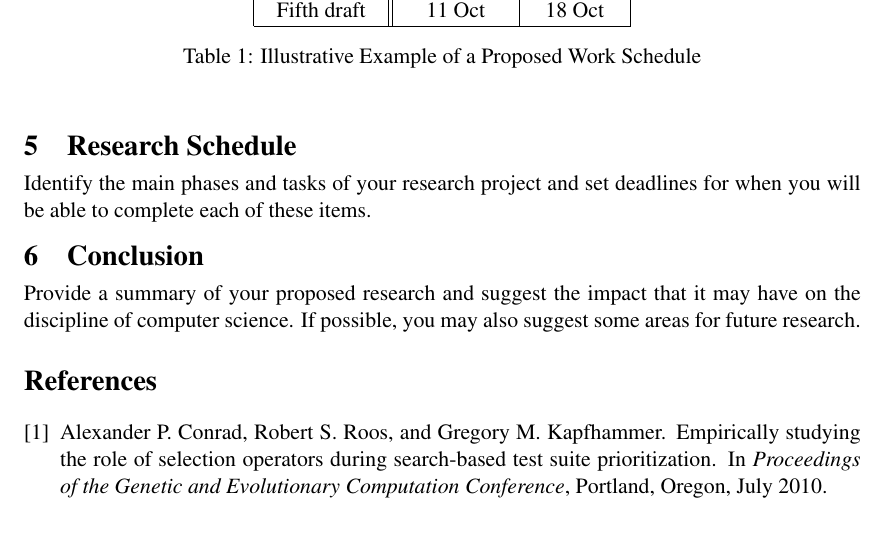
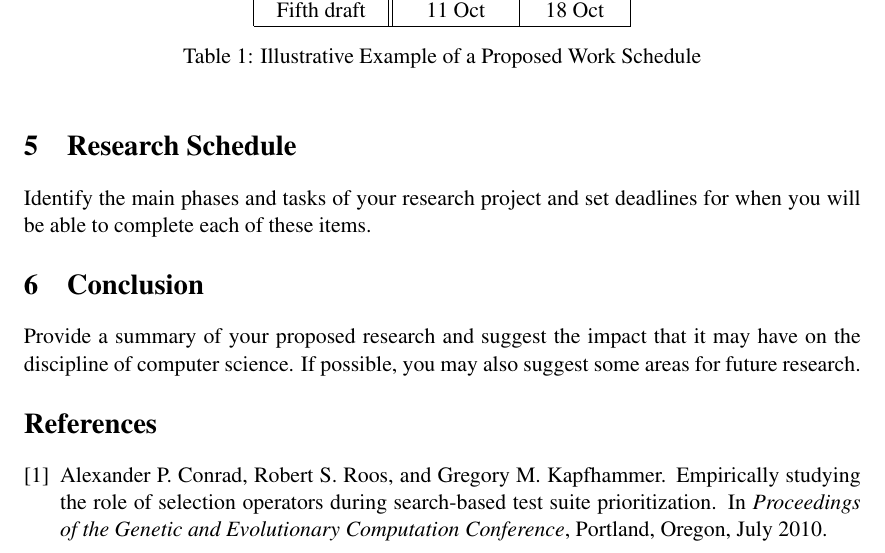
Before and after one commit to Allegheny-Computer-Science-600-F2017/cs600-F2017-project2-starter, a LaTeX thesis (senior_thesis_proposal.tex): part of page 2 of 2, cut so that both start at the same text. Compiled offline with pdfLaTeX.

Commit message:
:scissors:-ing more negative vspace in the senior_thesis_proposal.

```diff
--- a/senior_thesis_proposal.tex
+++ b/senior_thesis_proposal.tex
@@ -230,30 +230,25 @@ explicitly refer to them in your text.
 %   * Enter the text of your evaluation strategy section here.         *
 %   ********************************************************************
 
-Explain what steps you will take to evaluate your proposed method.  If
-you intend to conduct experiments, then you must clearly define your
-evaluation metrics.
+Explain what steps you will take to evaluate your proposed method. If you intend
+to conduct experiments, then you must clearly define your evaluation metrics.
 
-\vspace*{-.1in}
 \section{Research Schedule}
 \label{sec:schedule}
-\vspace*{-.1in}
 
-Identify the main phases and tasks of your research project and set
-deadlines for when you will be able to complete each of these items.
+Identify the main phases and tasks of your research project and set deadlines
+for when you will be able to complete each of these items.
 
-\vspace*{-.1in}
 \section{Conclusion}
 \label{sec:conclusion}
-\vspace*{-.1in}
 
 %   ********************************************************************
 %   * Enter the text of your concluding section section here.          *
 %   ********************************************************************
 
-Provide a summary of your proposed research and suggest the impact
-that it may have on the discipline of computer science.  If possible,
-you may also suggest some areas for future research.
+Provide a summary of your proposed research and suggest the impact that it may
+have on the discipline of computer science.  If possible, you may also suggest
+some areas for future research.
 
 \bibliographystyle{plain}
 \bibliography{senior_thesis_proposal}
```
